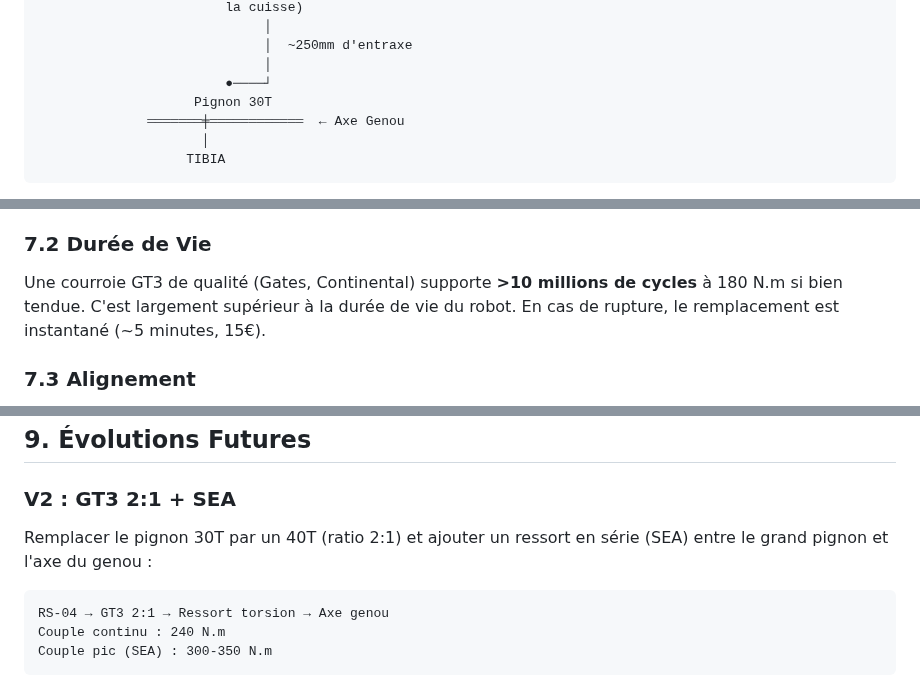
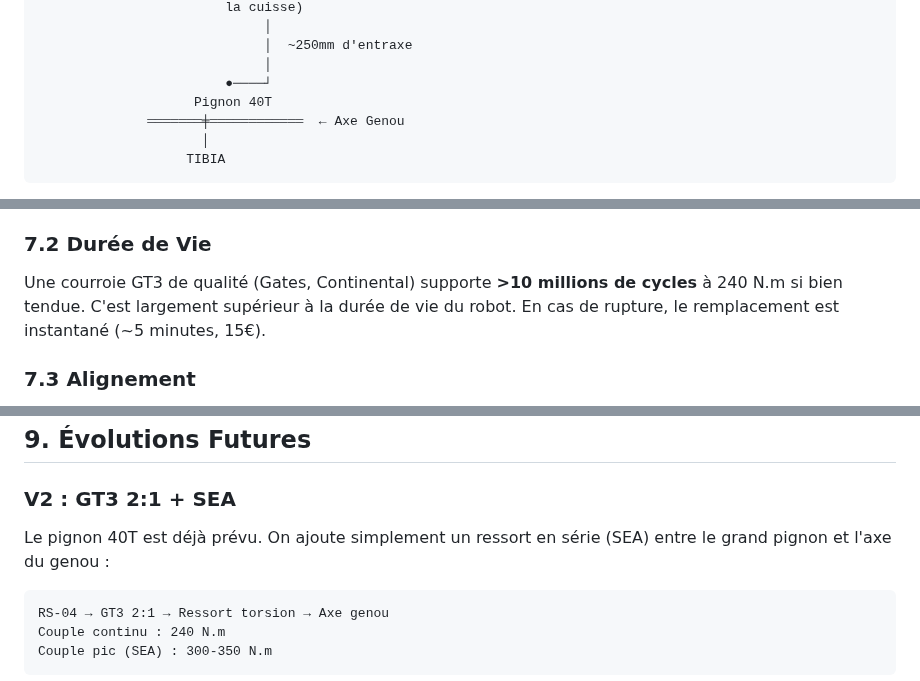
Before and after one commit to d-sergent/dbot-documentation, a Markdown page: 15g_Solution_S6_Courroie_GT3_Genou.md, 3 parts joined by grey strips. Rendered like a GitHub page.

````diff
--- a/15g_Solution_S6_Courroie_GT3_Genou.md
+++ b/15g_Solution_S6_Courroie_GT3_Genou.md
@@ -97,7 +97,7 @@ VUE FRONTALE — BLOC HANCHE + HAUT DE CUISSE
                              │  ~250mm d'entraxe
                              │
                         ●────┘
-                    Pignon 30T
+                    Pignon 40T
               ═══════╪════════════  ← Axe Genou
                      │
                    TIBIA
@@ -191,7 +192,7 @@ La courroie GT3 introduit un jeu de **0.5-1.5°** selon la tension. Pour le réd
 - **Pignons en aluminium usiné** (pas imprimés 3D) : Le profil de dent doit être précis.
 
 ### 7.2 Durée de Vie
-Une courroie GT3 de qualité (Gates, Continental) supporte **>10 millions de cycles** à 180 N.m si bien tendue. C'est largement supérieur à la durée de vie du robot. En cas de rupture, le remplacement est instantané (~5 minutes, 15€).
+Une courroie GT3 de qualité (Gates, Continental) supporte **>10 millions de cycles** à 240 N.m si bien tendue. C'est largement supérieur à la durée de vie du robot. En cas de rupture, le remplacement est instantané (~5 minutes, 15€).
 
 ### 7.3 Alignement
 Les deux pignons (moteur et genou) doivent être **parfaitement coplanaires**. Un désalignement >1mm provoque une usure prématurée de la courroie. Utiliser des entretoises CNC ou imprimées PA12-CF pour le calage.
@@ -226,7 +227,7 @@ Faire tourner le moteur à la main : la courroie doit rester centrée sur les pi
 ## 9. Évolutions Futures
 
 ### V2 : GT3 2:1 + SEA
-Remplacer le pignon 30T par un 40T (ratio 2:1) et ajouter un ressort en série (SEA) entre le grand pignon et l'axe du genou :
+Le pignon 40T est déjà prévu. On ajoute simplement un ressort en série (SEA) entre le grand pignon et l'axe du genou :
 ```
 RS-04 → GT3 2:1 → Ressort torsion → Axe genou
 Couple continu : 240 N.m
````
Also changed, not shown: other parts of 15g_Solution_S6_Courroie_GT3_Genou.md (+33 -32 lines), 15f_Portage_Charges_et_Marche.md (+1 -1 lines), 16_Conclusions_Architecture_DBot.md (+1 -1 lines), assets/img_s6_gt3_knee_transmission.png.
